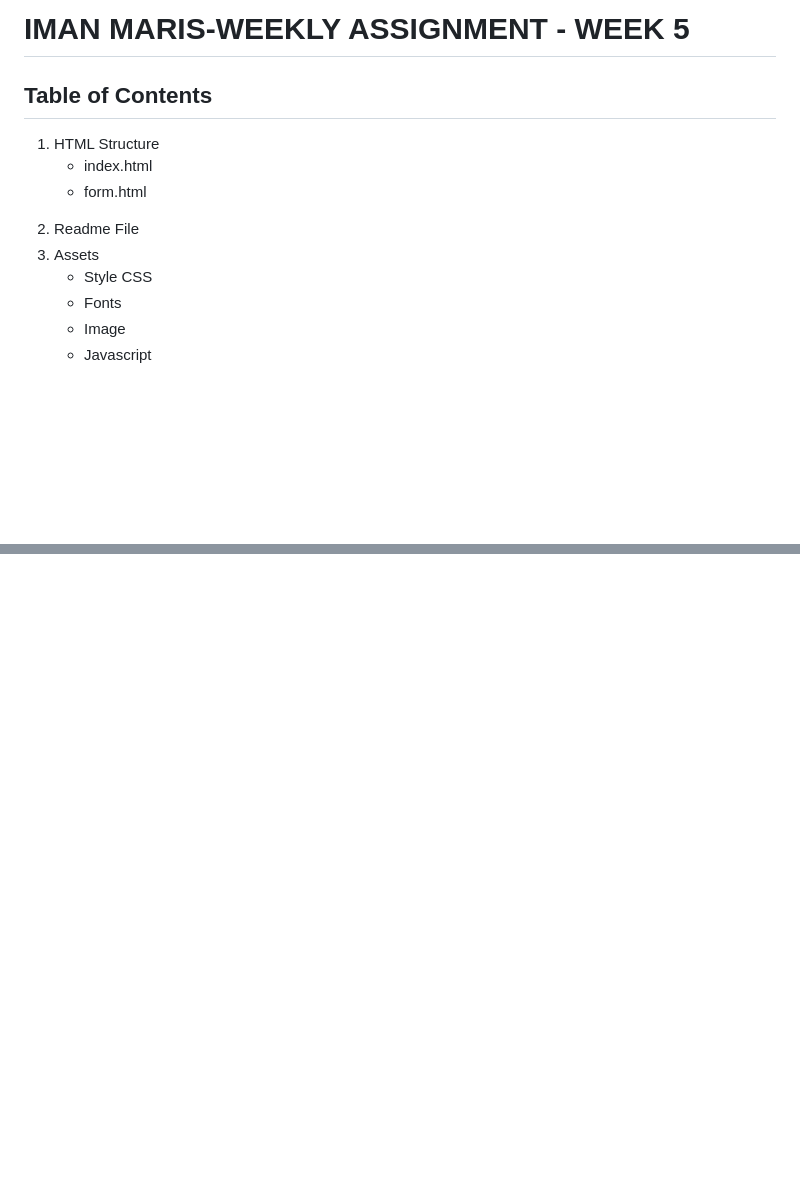
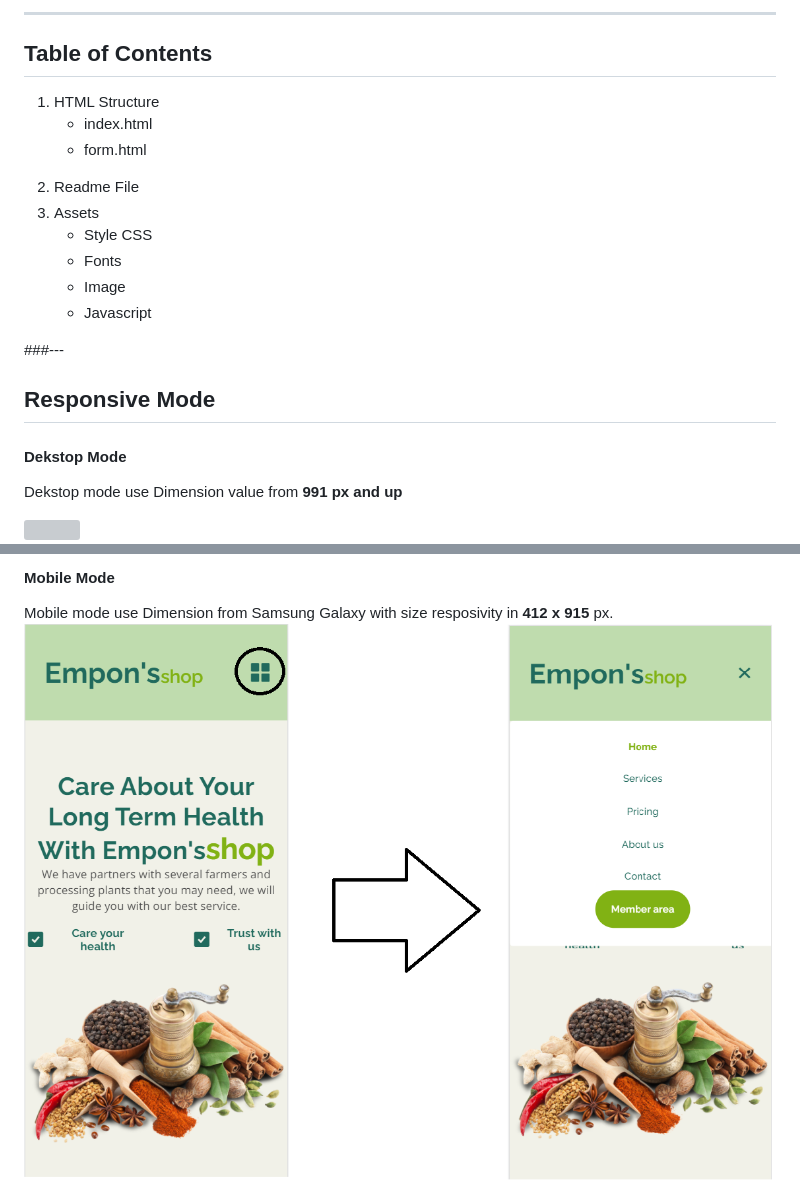
Before and after one commit to marisiman/website-toko-herbal-amimum, a Markdown page: README.md, 2 parts joined by grey strips. Rendered like a GitHub page; pictures changed too: assets/img/mobile.png (added); blank space fills up the shorter version; grey boxes are pictures that could not be loaded.

Commit message:
add responsive for mobile and add readme file

```diff
--- a/README.md
+++ b/README.md
@@ -4,5 +4,5 @@
 
-<h1>IMAN MARIS-WEEKLY ASSIGNMENT - WEEK 5</h1>
+---
 
 <div>
 <h2>Table of Contents</h2>
@@ -21,6 +21,11 @@
 
 </div>
 
+###---
 
+<div>
+<h2>Responsive Mode</h2>
 
+#### Dekstop Mode
+Dekstop mode use Dimension value from <b>991 px and up</b>
 
@@ -28,2 +36,5 @@
 
+#### Mobile Mode
+Mobile mode use Dimension from Samsung Galaxy with size resposivity in <b>412 x 915</b> px.
+<img src="assets/img/mobile.png">
 
```
Also changed, not shown: other parts of README.md (+6 -2 lines), assets/img/NAVIGASI.png (added), 2 other files.
